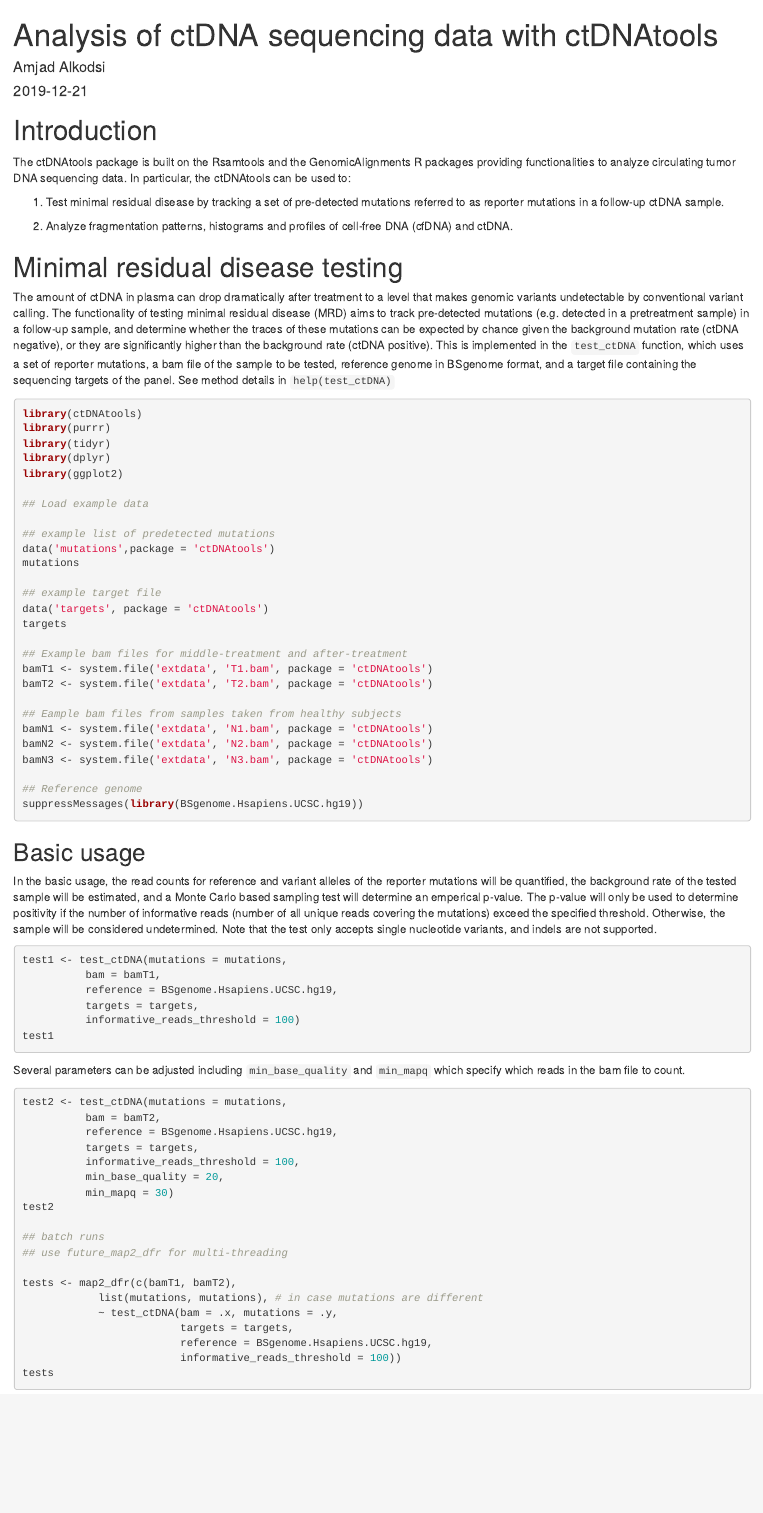
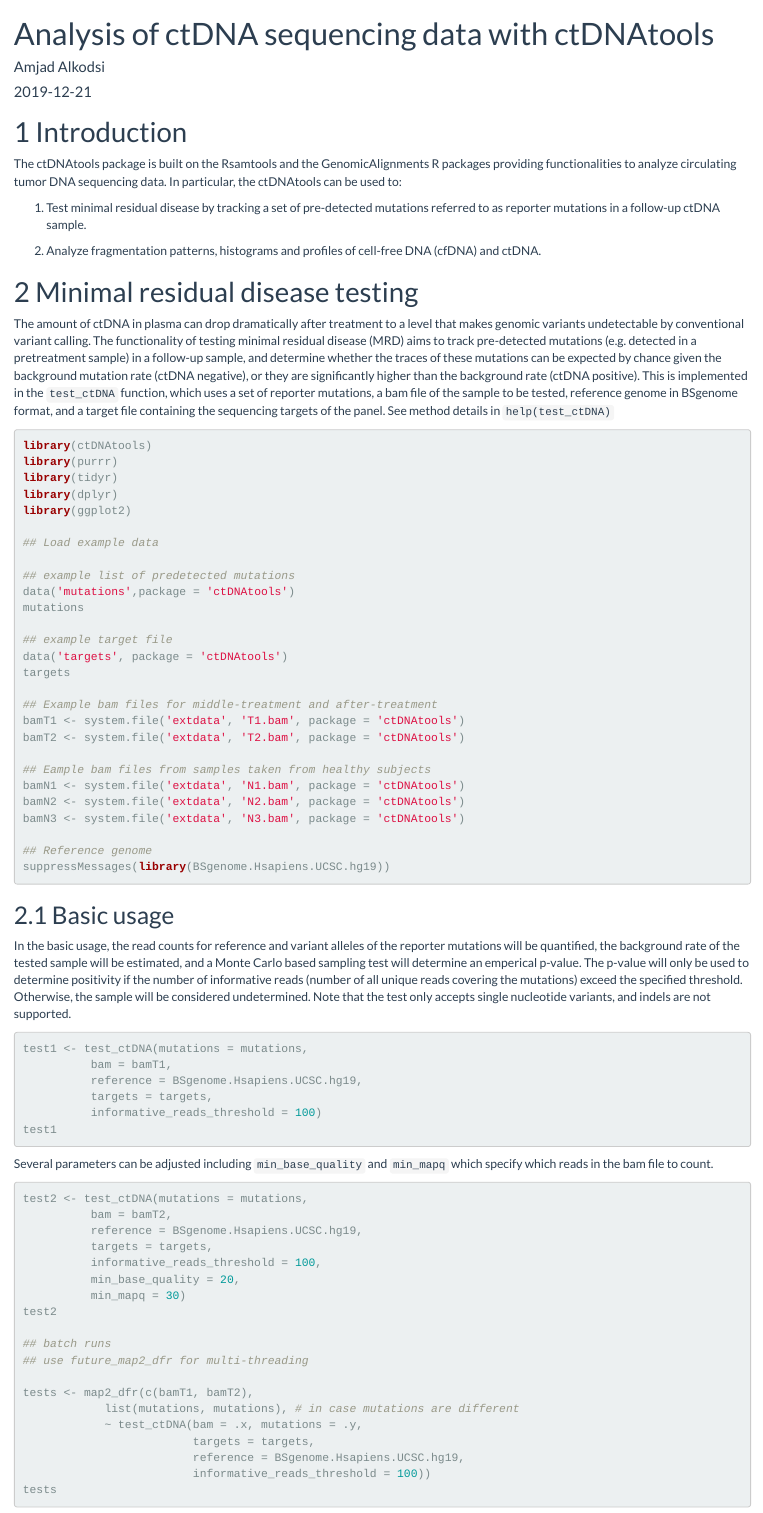
Before and after one commit to alkodsi/ctDNAtools, an R Markdown document (vignettes/ctDNAtools.Rmd): the page in a window 1100 px wide, from its top. Rendered offline with R 4.5, knitr and Pandoc, with nearby package versions; the code chunks are not run, so their results and figures are left out.

Commit message:
fix site

```diff
--- a/_pkgdown.yml
+++ b/_pkgdown.yml
@@ -23,6 +23,7 @@ reference:
     - bin_fragment_size
     - summarize_fragment_size
     - analyze_fragmentation
+    - get_mutations_fragment_size
 
   - title: Other
     contents:
--- a/vignettes/ctDNAtools.Rmd
+++ b/vignettes/ctDNAtools.Rmd
@@ -5,7 +5,8 @@ date: "`r Sys.Date()`"
 pkgdown:
   as_is: true
 output:
-  rmdformats::readthedown:
+  html_document:
+    theme: flatly
     df_print: kable
     number_sections: true
 vignette: >
```
Also changed, not shown: 1 other file.
